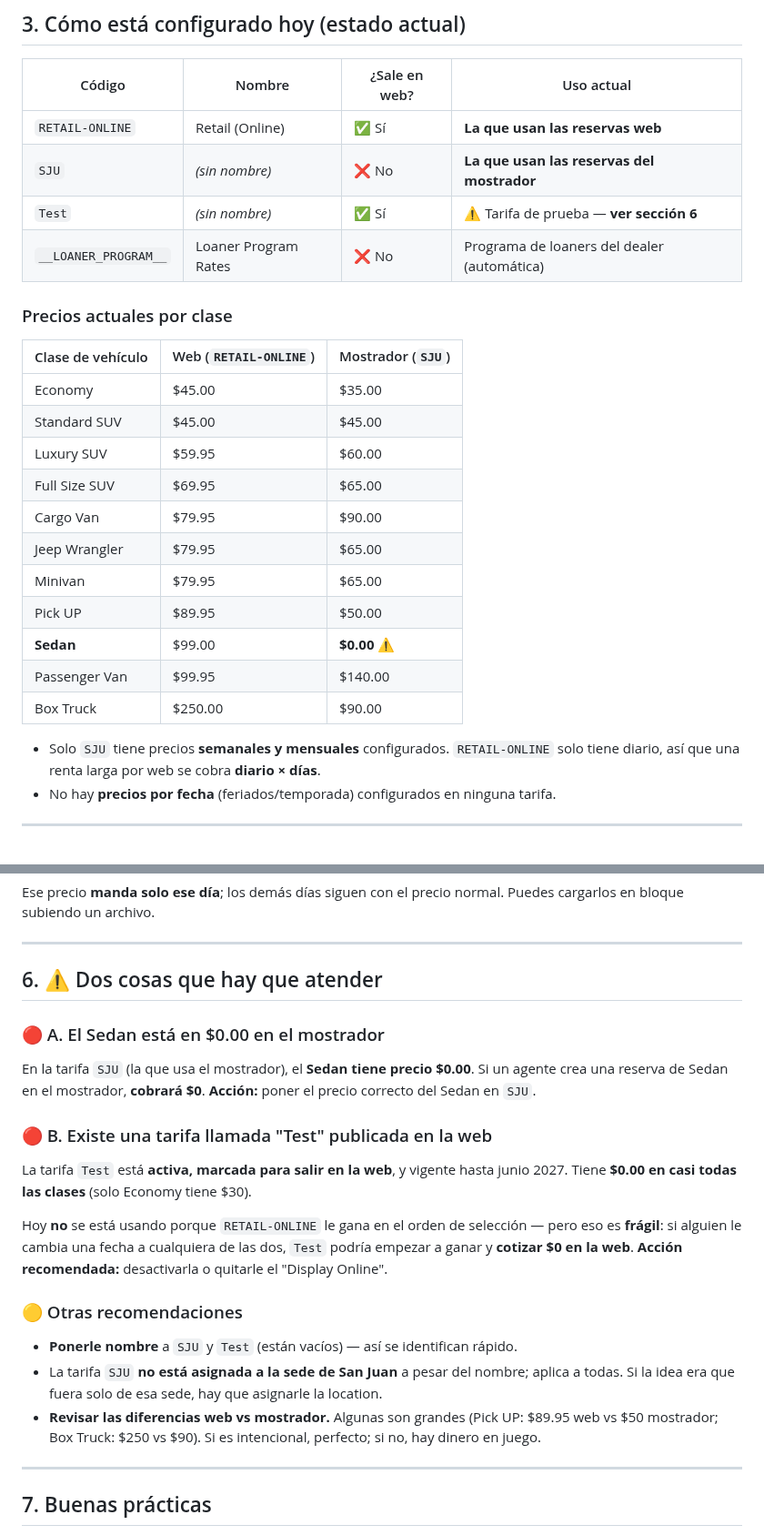
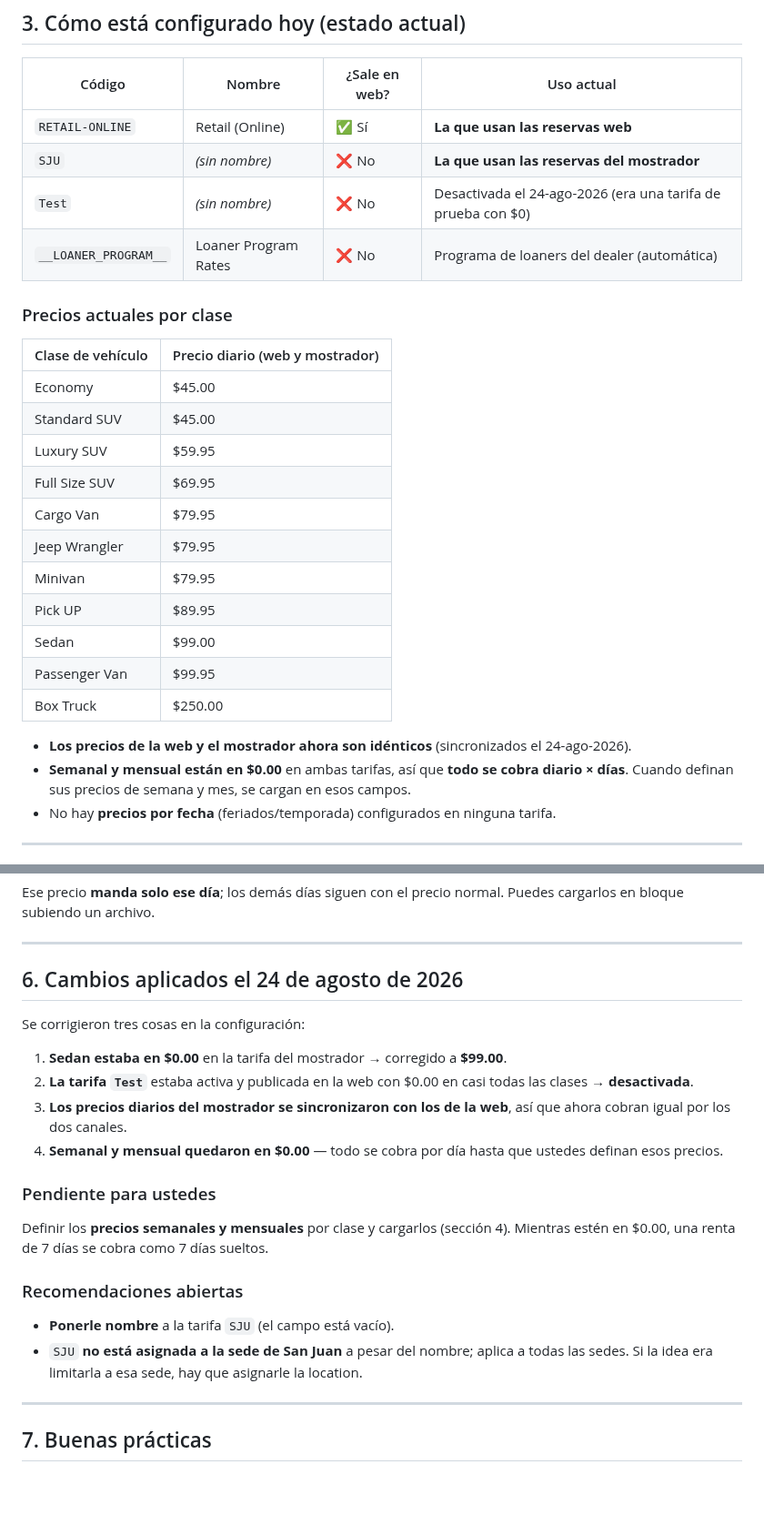
Before and after one commit to hpadilla16/RideFleetManagement, a Markdown page: doc/training-tarifas-rent-and-go-vph-2026-08-24.md, 2 parts joined by grey strips. Shown at 91% size. Rendered like a GitHub page; blank space fills up the shorter version.

Commit message:
doc(training): reflect the 2026-08-24 rate fixes for Rent & Go by VPH
Sedan 0.00 -> 99.00, Test rate deactivated, counter dailies synced to web,
weekly/monthly zeroed pending VPH's own figures.

Co-Authored-By: Claude Opus 4.8 <noreply@anthropic.com>

```diff
--- a/doc/training-tarifas-rent-and-go-vph-2026-08-24.md
+++ b/doc/training-tarifas-rent-and-go-vph-2026-08-24.md
@@ -43,26 +43,27 @@ Cuando hay varias candidatas, el sistema prefiere en este orden:
 |---|---|---|---|
 | `RETAIL-ONLINE` | Retail (Online) | ✅ Sí | **La que usan las reservas web** |
 | `SJU` | *(sin nombre)* | ❌ No | **La que usan las reservas del mostrador** |
-| `Test` | *(sin nombre)* | ✅ Sí | ⚠️ Tarifa de prueba — **ver sección 6** |
+| `Test` | *(sin nombre)* | ❌ No | Desactivada el 24-ago-2026 (era una tarifa de prueba con $0) |
 | `__LOANER_PROGRAM__` | Loaner Program Rates | ❌ No | Programa de loaners del dealer (automática) |
 
 ### Precios actuales por clase
 
-| Clase de vehículo | Web (`RETAIL-ONLINE`) | Mostrador (`SJU`) |
-|---|---|---|
-| Economy | $45.00 | $35.00 |
-| Standard SUV | $45.00 | $45.00 |
-| Luxury SUV | $59.95 | $60.00 |
-| Full Size SUV | $69.95 | $65.00 |
-| Cargo Van | $79.95 | $90.00 |
-| Jeep Wrangler | $79.95 | $65.00 |
-| Minivan | $79.95 | $65.00 |
-| Pick UP | $89.95 | $50.00 |
-| **Sedan** | $99.00 | **$0.00** ⚠️ |
-| Passenger Van | $99.95 | $140.00 |
-| Box Truck | $250.00 | $90.00 |
+| Clase de vehículo | Precio diario (web y mostrador) |
+|---|---|
+| Economy | $45.00 |
+| Standard SUV | $45.00 |
+| Luxury SUV | $59.95 |
+| Full Size SUV | $69.95 |
+| Cargo Van | $79.95 |
+| Jeep Wrangler | $79.95 |
+| Minivan | $79.95 |
+| Pick UP | $89.95 |
+| Sedan | $99.00 |
+| Passenger Van | $99.95 |
+| Box Truck | $250.00 |
 
-- Solo `SJU` tiene precios **semanales y mensuales** configurados. `RETAIL-ONLINE` solo tiene diario, así que una renta larga por web se cobra **diario × días**.
+- **Los precios de la web y el mostrador ahora son idénticos** (sincronizados el 24-ago-2026).
+- **Semanal y mensual están en $0.00** en ambas tarifas, así que **todo se cobra diario × días**. Cuando definan sus precios de semana y mes, se cargan en esos campos.
 - No hay **precios por fecha** (feriados/temporada) configurados en ninguna tarifa.
 
 ---
@@ -100,22 +101,21 @@ Ese precio **manda solo ese día**; los demás días siguen con el precio normal
 
 ---
 
-## 6. ⚠️ Dos cosas que hay que atender
+## 6. Cambios aplicados el 24 de agosto de 2026
 
-### 🔴 A. El Sedan está en $0.00 en el mostrador
-En la tarifa `SJU` (la que usa el mostrador), el **Sedan tiene precio $0.00**. Si un agente crea una reserva de Sedan en el mostrador, **cobrará $0**.
-**Acción:** poner el precio correcto del Sedan en `SJU`.
+Se corrigieron tres cosas en la configuración:
 
-### 🔴 B. Existe una tarifa llamada "Test" publicada en la web
-La tarifa `Test` está **activa, marcada para salir en la web**, y vigente hasta junio 2027. Tiene **$0.00 en casi todas las clases** (solo Economy tiene $30).
+1. **Sedan estaba en $0.00** en la tarifa del mostrador → corregido a **$99.00**.
+2. **La tarifa `Test`** estaba activa y publicada en la web con $0.00 en casi todas las clases → **desactivada**.
+3. **Los precios diarios del mostrador se sincronizaron con los de la web**, así que ahora cobran igual por los dos canales.
+4. **Semanal y mensual quedaron en $0.00** — todo se cobra por día hasta que ustedes definan esos precios.
 
-Hoy **no** se está usando porque `RETAIL-ONLINE` le gana en el orden de selección — pero eso es **frágil**: si alguien le cambia una fecha a cualquiera de las dos, `Test` podría empezar a ganar y **cotizar $0 en la web**.
-**Acción recomendada:** desactivarla o quitarle el "Display Online".
+### Pendiente para ustedes
+Definir los **precios semanales y mensuales** por clase y cargarlos (sección 4). Mientras estén en $0.00, una renta de 7 días se cobra como 7 días sueltos.
 
-### 🟡 Otras recomendaciones
-- **Ponerle nombre** a `SJU` y `Test` (están vacíos) — así se identifican rápido.
-- La tarifa `SJU` **no está asignada a la sede de San Juan** a pesar del nombre; aplica a todas. Si la idea era que fuera solo de esa sede, hay que asignarle la location.
-- **Revisar las diferencias web vs mostrador.** Algunas son grandes (Pick UP: $89.95 web vs $50 mostrador; Box Truck: $250 vs $90). Si es intencional, perfecto; si no, hay dinero en juego.
+### Recomendaciones abiertas
+- **Ponerle nombre** a la tarifa `SJU` (el campo está vacío).
+- `SJU` **no está asignada a la sede de San Juan** a pesar del nombre; aplica a todas las sedes. Si la idea era limitarla a esa sede, hay que asignarle la location.
 
 ---
 
```
